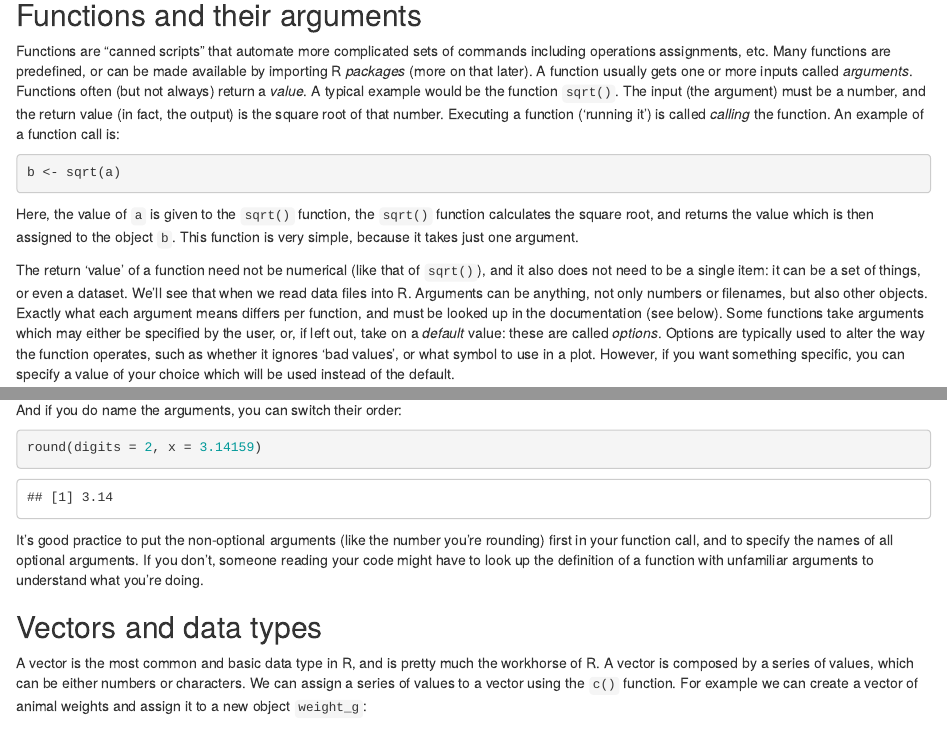
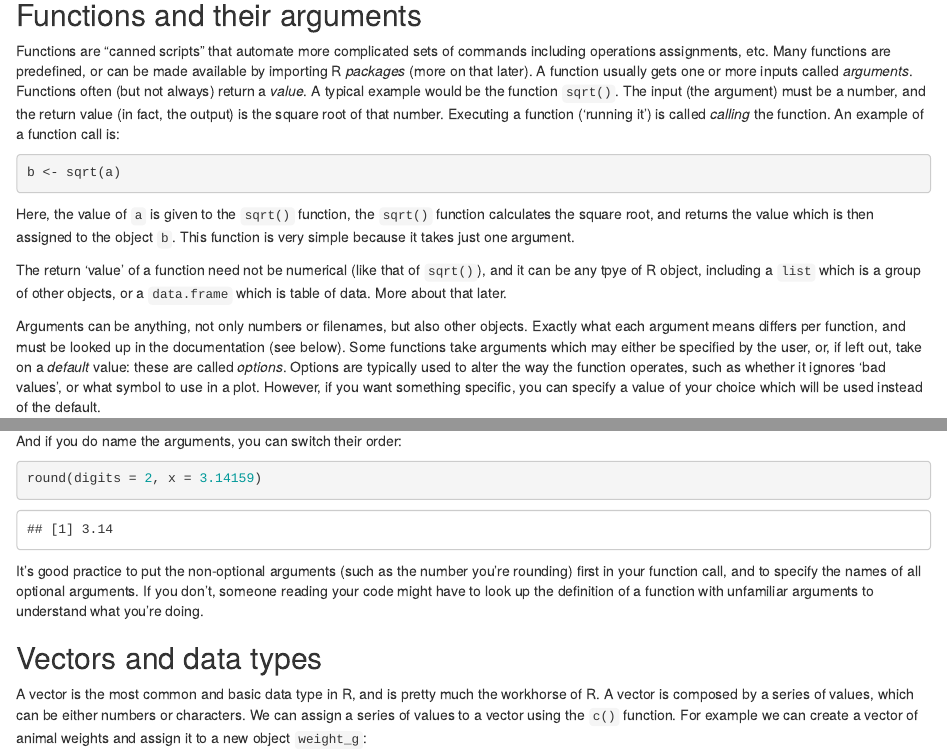
Before and after one commit to caztaylor/EcologyLab_Intro_R, an R Markdown document (IntroR_01_Basics.Rmd): the page in a window 1100 px wide, from 2460 px down, and a second part further down, joined at a grey line. Rendered offline with R 4.5, knitr and Pandoc, with nearby package versions.

Commit message:
minor edits

````diff
--- a/IntroR_01_Basics.Rmd
+++ b/IntroR_01_Basics.Rmd
@@ -174,11 +174,12 @@ b <- sqrt(a)
 
 Here, the value of `a` is given to the `sqrt()` function, the `sqrt()` function
 calculates the square root, and returns the value which is then assigned to
-the object `b`. This function is very simple, because it takes just one argument.
+the object `b`. This function is very simple because it takes just one argument.
 
 The return 'value' of a function need not be numerical (like that of `sqrt()`),
-and it also does not need to be a single item: it can be a set of things, or
-even a dataset. We'll see that when we read data files into R.
+and it can  be any tpye of R object, including a `list` which is a group of other objects, or
+ a `data.frame` which is table of data. More about that later.
+
 Arguments can be anything, not only numbers or filenames, but also other
 objects. Exactly what each argument means differs per function, and must be
 looked up in the documentation (see below). Some functions take arguments which
@@ -228,7 +229,7 @@ And if you do name the arguments, you can switch their order:
 round(digits = 2, x = 3.14159)
 ```
 
-It's good practice to put the non-optional arguments (like the number you're
+It's good practice to put the non-optional arguments (such as the number you're
 rounding) first in your function call, and to specify the names of all optional
 arguments.  If you don't, someone reading your code might have to look up the
 definition of a function with unfamiliar arguments to understand what you're
````
